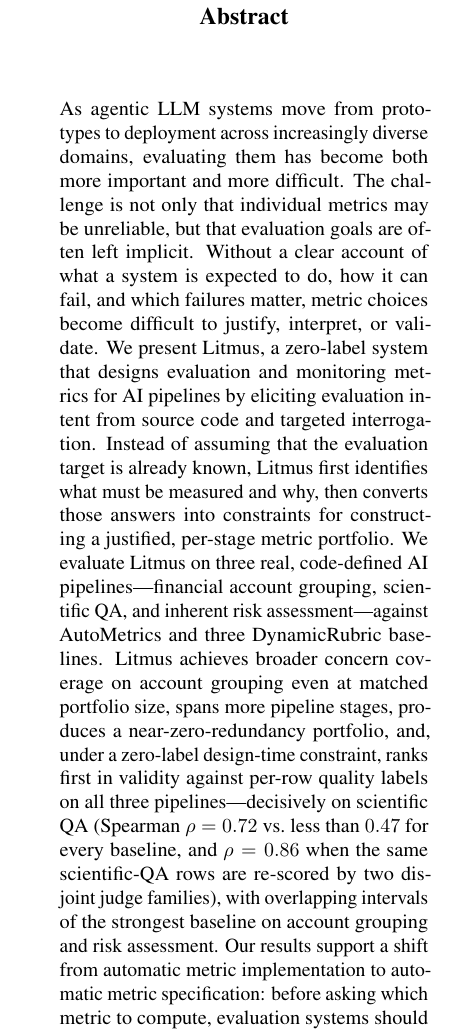
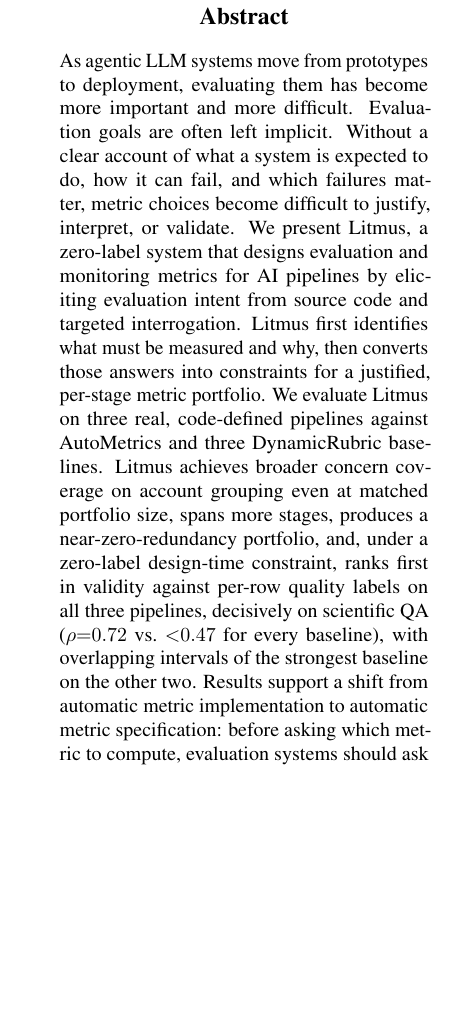
Before and after one commit to prasang-gupta/litmus-overleaf, a LaTeX paper (acl_latex.tex): part of one column of page 1 of 25, cut so that both start at the same text, the shorter picture padded with empty space. Compiled offline with pdfLaTeX.

Commit message:
reduce abstract

```diff
--- a/acl_latex.tex
+++ b/acl_latex.tex
@@ -74,7 +74,7 @@
 \maketitle
 
 \begin{abstract}
-As agentic LLM systems move from prototypes to deployment across increasingly diverse domains, evaluating them has become both more important and more difficult. The challenge is not only that individual metrics may be unreliable, but that evaluation goals are often left implicit. Without a clear account of what a system is expected to do, how it can fail, and which failures matter, metric choices become difficult to justify, interpret, or validate. We present Litmus, a zero-label system that designs evaluation and monitoring metrics for AI pipelines by eliciting evaluation intent from source code and targeted interrogation. Instead of assuming that the evaluation target is already known, Litmus first identifies what must be measured and why, then converts those answers into constraints for constructing a justified, per-stage metric portfolio. We evaluate Litmus on three real, code-defined AI pipelines---financial account grouping, scientific QA, and inherent risk assessment---against AutoMetrics and three DynamicRubric baselines. Litmus achieves broader concern coverage on account grouping even at matched portfolio size, spans more pipeline stages, produces a near-zero-redundancy portfolio, and, under a zero-label design-time constraint, ranks first in validity against per-row quality labels on all three pipelines---decisively on scientific QA (Spearman $\rho=0.72$ vs.\ less than $0.47$ for every baseline, and $\rho=0.86$ when the same scientific-QA rows are re-scored by two disjoint judge families), with overlapping intervals of the strongest baseline on account grouping and risk assessment. Our results support a shift from automatic metric implementation to automatic metric specification: before asking which metric to compute, evaluation systems should ask what must be measured and why.
+As agentic LLM systems move from prototypes to deployment, evaluating them has become more important and more difficult. Evaluation goals are often left implicit. Without a clear account of what a system is expected to do, how it can fail, and which failures matter, metric choices become difficult to justify, interpret, or validate. We present Litmus, a zero-label system that designs evaluation and monitoring metrics for AI pipelines by eliciting evaluation intent from source code and targeted interrogation. Litmus first identifies what must be measured and why, then converts those answers into constraints for a justified, per-stage metric portfolio. We evaluate Litmus on three real, code-defined pipelines against AutoMetrics and three DynamicRubric baselines. Litmus achieves broader concern coverage on account grouping even at matched portfolio size, spans more stages, produces a near-zero-redundancy portfolio, and, under a zero-label design-time constraint, ranks first in validity against per-row quality labels on all three pipelines, decisively on scientific QA ($\rho{=}0.72$ vs.\ ${<}0.47$ for every baseline), with overlapping intervals of the strongest baseline on the other two. Results support a shift from automatic metric implementation to automatic metric specification: before asking which metric to compute, evaluation systems should ask what must be measured and why.
 \end{abstract}
 
 \begin{figure}[t!]
```
